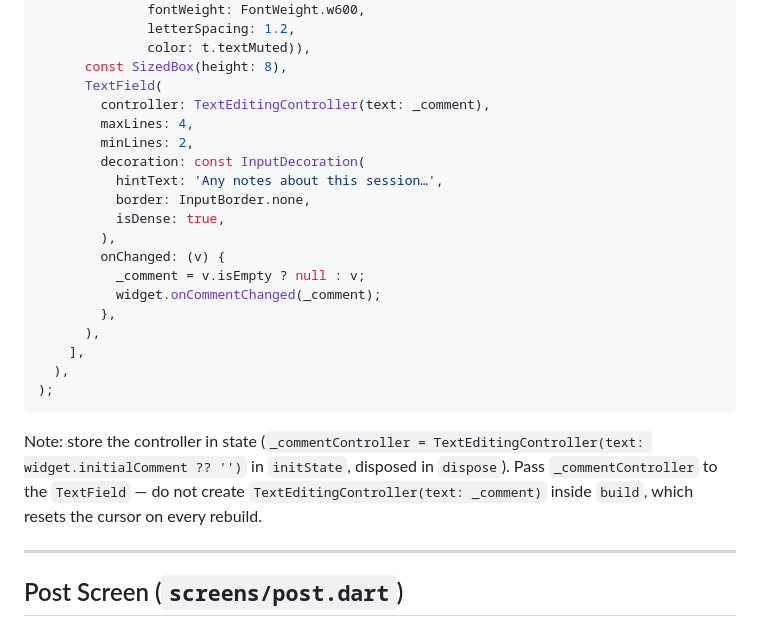
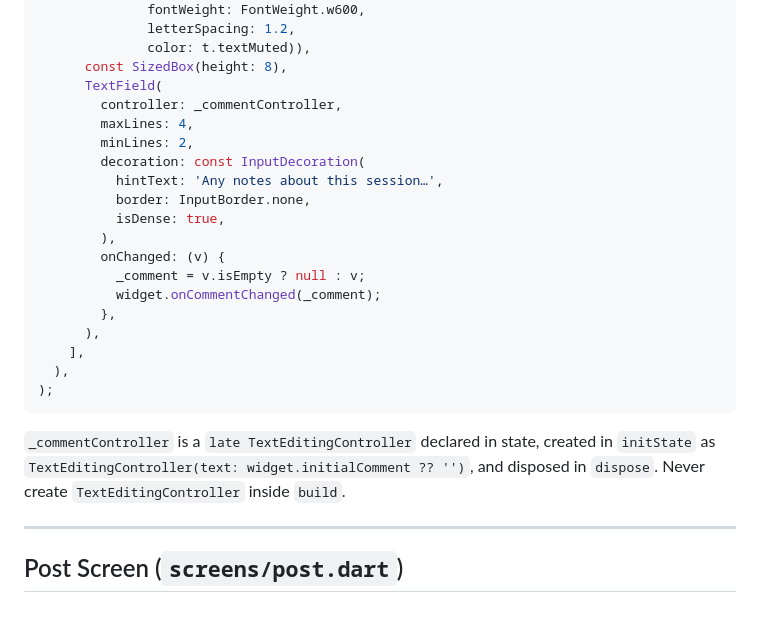
Before and after one commit to ntg2208/home-hemodialysis-tracker, a Markdown page: docs/superpowers/2026-06-08-session-comments-design.md, the part around one of its changes. GitHub-like rendering.

````diff
--- a/docs/superpowers/2026-06-08-session-comments-design.md
+++ b/docs/superpowers/2026-06-08-session-comments-design.md
@@ -240,7 +240,7 @@ Widget _sessionNotesCard(HdTokens t) => Container(
               color: t.textMuted)),
       const SizedBox(height: 8),
       TextField(
-        controller: TextEditingController(text: _comment),
+        controller: _commentController,
         maxLines: 4,
         minLines: 2,
         decoration: const InputDecoration(
@@ -258,7 +258,7 @@ Widget _sessionNotesCard(HdTokens t) => Container(
 );
 ```
 
-Note: store the controller in state (`_commentController = TextEditingController(text: widget.initialComment ?? '')` in `initState`, disposed in `dispose`). Pass `_commentController` to the `TextField` — do not create `TextEditingController(text: _comment)` inside `build`, which resets the cursor on every rebuild.
+`_commentController` is a `late TextEditingController` declared in state, created in `initState` as `TextEditingController(text: widget.initialComment ?? '')`, and disposed in `dispose`. Never create `TextEditingController` inside `build`.
 
 ---
 
````
Also changed, not shown: other parts of docs/superpowers/2026-06-08-session-comments-design.md (+16 -1 lines).
